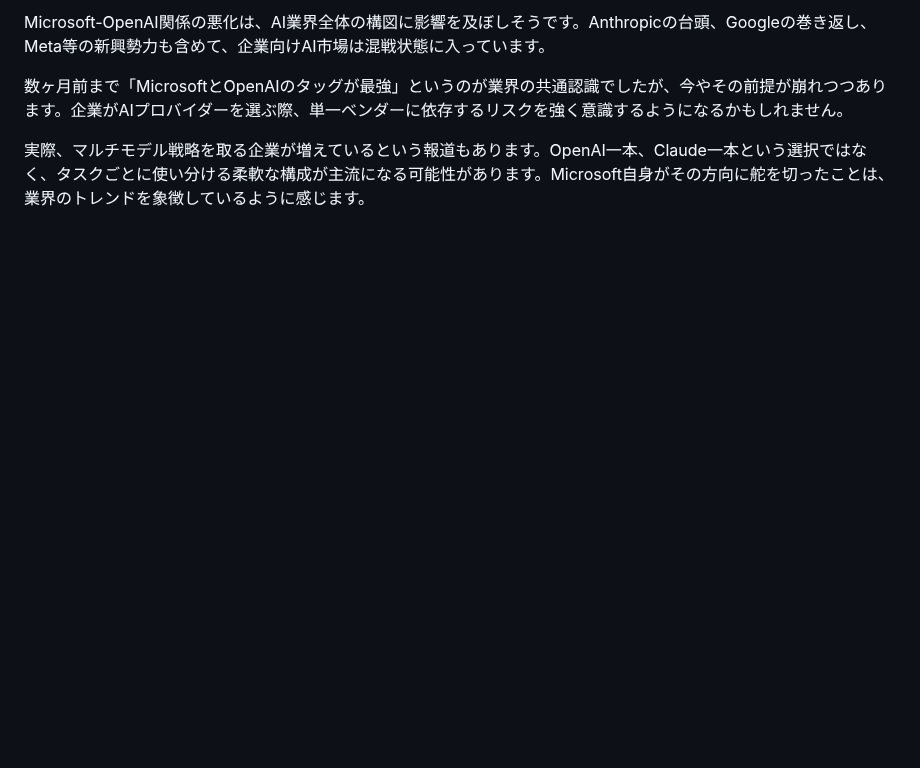
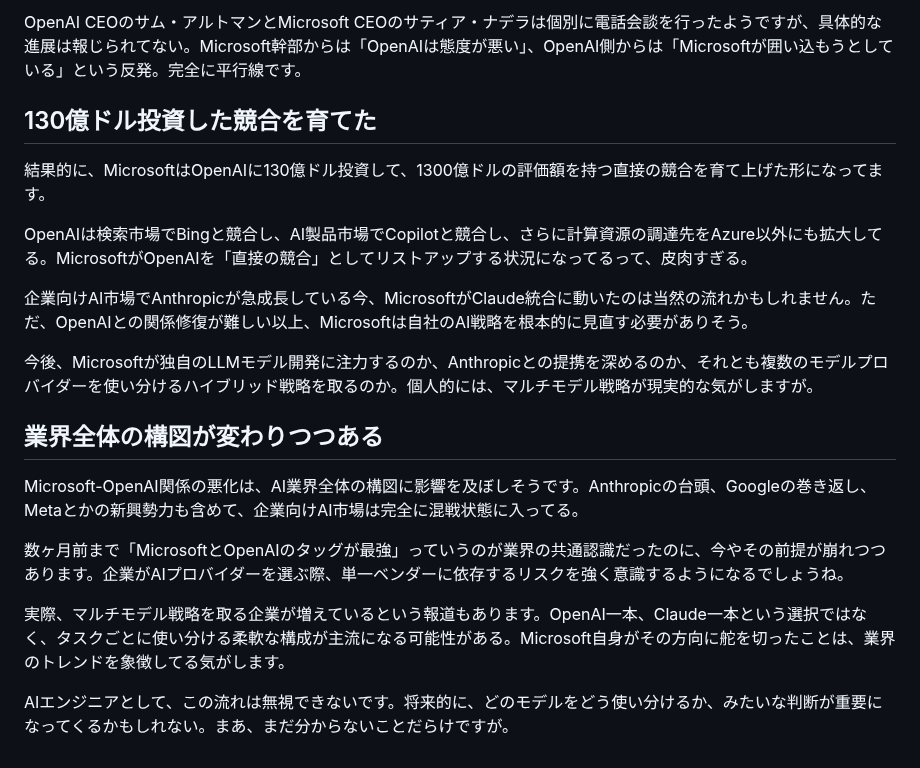
Before and after one commit to Tenormusica2024/zenn-ai-news, a Markdown page: articles/microsoft-anthropic-claude-partnership-openai-shift-2025.md, the part around one of its changes. GitHub-like rendering; blank space fills up the shorter version.

```diff
--- a/articles/microsoft-anthropic-claude-partnership-openai-shift-2025.md
+++ b/articles/microsoft-anthropic-claude-partnership-openai-shift-2025.md
@@ -62,6 +62,22 @@ OpenAI CEOのサム・アルトマンとMicrosoft CEOのサティア・ナデラ
 
-Microsoft-OpenAI関係の悪化は、AI業界全体の構図に影響を及ぼしそうです。Anthropicの台頭、Googleの巻き返し、Meta等の新興勢力も含めて、企業向けAI市場は混戦状態に入っています。
+OpenAI CEOのサム・アルトマンとMicrosoft CEOのサティア・ナデラは個別に電話会談を行ったようですが、具体的な進展は報じられてない。Microsoft幹部からは「OpenAIは態度が悪い」、OpenAI側からは「Microsoftが囲い込もうとしている」という反発。完全に平行線です。
 
-数ヶ月前まで「MicrosoftとOpenAIのタッグが最強」というのが業界の共通認識でしたが、今やその前提が崩れつつあります。企業がAIプロバイダーを選ぶ際、単一ベンダーに依存するリスクを強く意識するようになるかもしれません。
+## 130億ドル投資した競合を育てた
 
-実際、マルチモデル戦略を取る企業が増えているという報道もあります。OpenAI一本、Claude一本という選択ではなく、タスクごとに使い分ける柔軟な構成が主流になる可能性があります。Microsoft自身がその方向に舵を切ったことは、業界のトレンドを象徴しているように感じます。
+結果的に、MicrosoftはOpenAIに130億ドル投資して、1300億ドルの評価額を持つ直接の競合を育て上げた形になってます。
+
+OpenAIは検索市場でBingと競合し、AI製品市場でCopilotと競合し、さらに計算資源の調達先をAzure以外にも拡大してる。MicrosoftがOpenAIを「直接の競合」としてリストアップする状況になってるって、皮肉すぎる。
+
+企業向けAI市場でAnthropicが急成長している今、MicrosoftがClaude統合に動いたのは当然の流れかもしれません。ただ、OpenAIとの関係修復が難しい以上、Microsoftは自社のAI戦略を根本的に見直す必要がありそう。
+
+今後、Microsoftが独自のLLMモデル開発に注力するのか、Anthropicとの提携を深めるのか、それとも複数のモデルプロバイダーを使い分けるハイブリッド戦略を取るのか。個人的には、マルチモデル戦略が現実的な気がしますが。
+
+## 業界全体の構図が変わりつつある
+
+Microsoft-OpenAI関係の悪化は、AI業界全体の構図に影響を及ぼしそうです。Anthropicの台頭、Googleの巻き返し、Metaとかの新興勢力も含めて、企業向けAI市場は完全に混戦状態に入ってる。
+
+数ヶ月前まで「MicrosoftとOpenAIのタッグが最強」っていうのが業界の共通認識だったのに、今やその前提が崩れつつあります。企業がAIプロバイダーを選ぶ際、単一ベンダーに依存するリスクを強く意識するようになるでしょうね。
+
+実際、マルチモデル戦略を取る企業が増えているという報道もあります。OpenAI一本、Claude一本という選択ではなく、タスクごとに使い分ける柔軟な構成が主流になる可能性がある。Microsoft自身がその方向に舵を切ったことは、業界のトレンドを象徴してる気がします。
+
+AIエンジニアとして、この流れは無視できないです。将来的に、どのモデルをどう使い分けるか、みたいな判断が重要になってくるかもしれない。まあ、まだ分からないことだらけですが。
```
Also changed, not shown: other parts of articles/microsoft-anthropic-claude-partnership-openai-shift-2025.md (+25 -25 lines).
